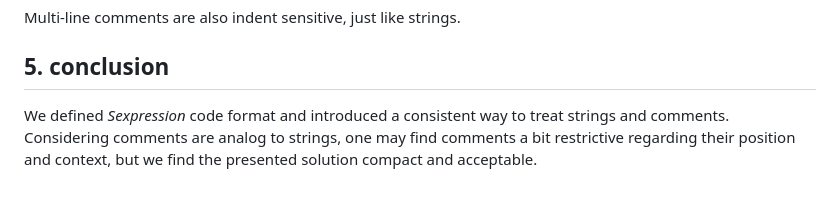
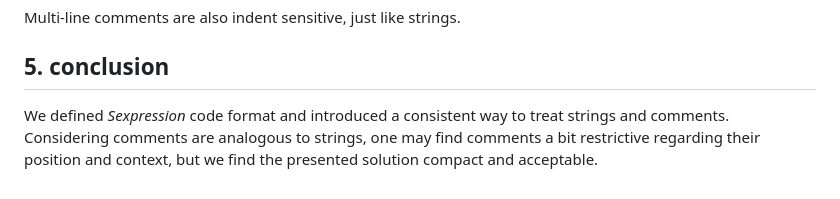
Before and after one commit to tearflake/sexpression, a Markdown page: docs/sexpression.md, the part around the change. GitHub-like rendering.

```diff
--- a/docs/sexpression.md
+++ b/docs/sexpression.md
@@ -81,4 +81,4 @@ Multi-line comments are also indent sensitive, just like strings.
 
 ## 5. conclusion
 
-We defined *Sexpression* code format and introduced a consistent way to treat strings and comments. Considering comments are analog to strings, one may find comments a bit restrictive regarding their position and context, but we find the presented solution compact and acceptable.
+We defined *Sexpression* code format and introduced a consistent way to treat strings and comments. Considering comments are analogous to strings, one may find comments a bit restrictive regarding their position and context, but we find the presented solution compact and acceptable.
```
